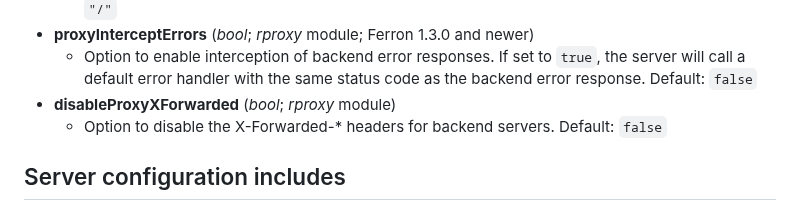
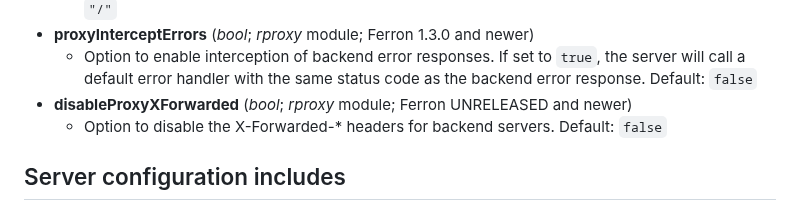
Before and after one commit to ferronweb/ferron, a Markdown page: docs/configuration.md, the part around the change. Drawn GitHub-style.

Commit message:
docs: add the supported Ferron version list for `disableProxyXForwarded` property

```diff
--- a/docs/configuration.md
+++ b/docs/configuration.md
@@ -228,7 +228,7 @@ Ferron can be configured in the `ferron.yaml` file. Below is the description of
   - Base URL, which ASGI handler will handle the request if the request URL begins with it. Default: `"/"`
 - **proxyInterceptErrors** (_bool_; _rproxy_ module; Ferron 1.3.0 and newer)
   - Option to enable interception of backend error responses. If set to `true`, the server will call a default error handler with the same status code as the backend error response. Default: `false`
-- **disableProxyXForwarded** (_bool_; _rproxy_ module)
+- **disableProxyXForwarded** (_bool_; _rproxy_ module; Ferron UNRELEASED and newer)
   - Option to disable the X-Forwarded-\* headers for backend servers. Default: `false`
 
 ## Server configuration includes
```
